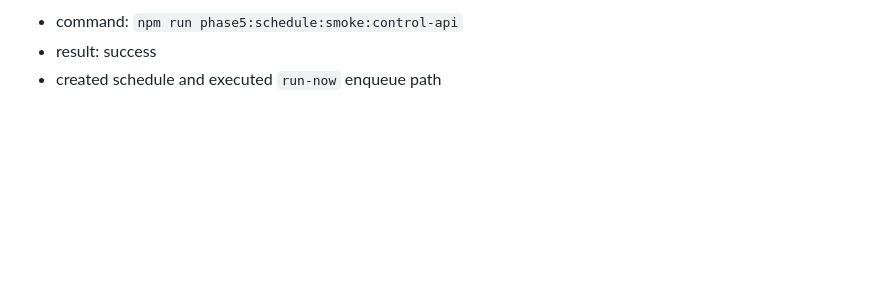
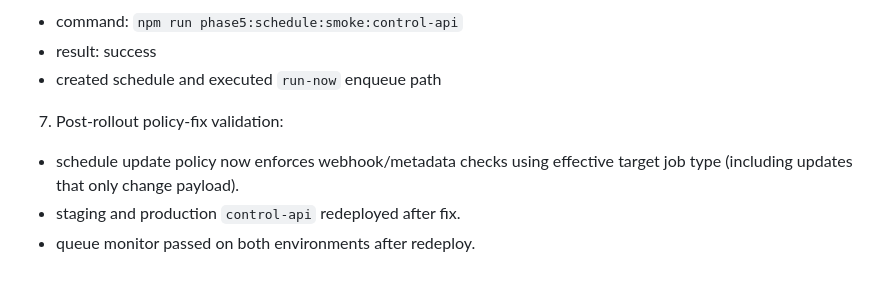
Before and after one commit to AhmediHarhash/datascrap, a Markdown page: docs/phase5-optional-cloud-features-2026-02-23.md, the part around the change. GitHub-like rendering; blank space fills up the shorter version.

```diff
--- a/docs/phase5-optional-cloud-features-2026-02-23.md
+++ b/docs/phase5-optional-cloud-features-2026-02-23.md
@@ -137,3 +137,8 @@ Enable optional scheduling/integration infrastructure without impacting core aut
 - command: `npm run phase5:schedule:smoke:control-api`
 - result: success
 - created schedule and executed `run-now` enqueue path
+
+7. Post-rollout policy-fix validation:
+- schedule update policy now enforces webhook/metadata checks using effective target job type (including updates that only change payload).
+- staging and production `control-api` redeployed after fix.
+- queue monitor passed on both environments after redeploy.
```
Also changed, not shown: docs/railway-live-status-2026-02-22.md (+9 -0 lines).
